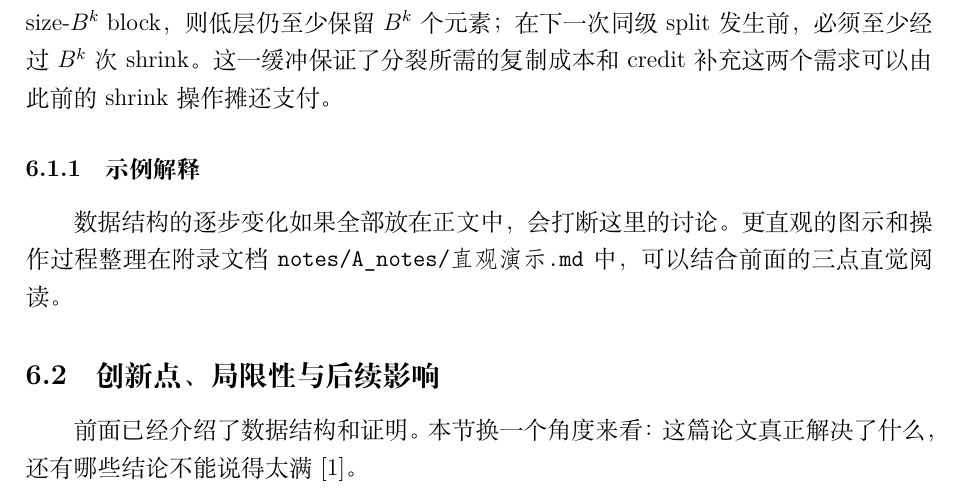
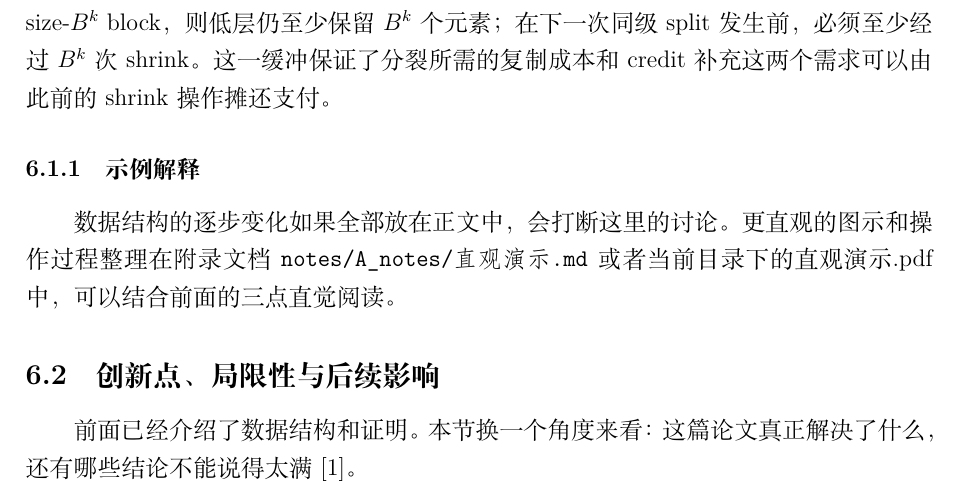
Before and after one commit to fighting321321/NJU-Resizable-Array-Review, a LaTeX paper (src/main.tex): part of page 25 of 29, cut so that both start at the same text. Compiled offline with XeLaTeX.

Commit message:
add visual

```diff
--- a/src/main.tex
+++ b/src/main.tex
@@ -810,7 +810,7 @@ $s(N)t(N)\ge N$。当 $s(N)=t(N)=\sqrt N$ 时，正好回到 Brodnik 等人的
 
 \subsubsection{示例解释}
 
-数据结构的逐步变化如果全部放在正文中，会打断这里的讨论。更直观的图示和操作过程整理在附录文档 \texttt{notes/A\_notes/直观演示.md} 中，可以结合前面的三点直觉阅读。
+数据结构的逐步变化如果全部放在正文中，会打断这里的讨论。更直观的图示和操作过程整理在附录文档 \texttt{notes/A\_notes/直观演示.md} 或者 当前目录下的直观演示.pdf 中，可以结合前面的三点直觉阅读。
 
 
 \FloatBarrier
```
Also changed, not shown: ai_logs/member_A_ai_log.md (+1 -1 lines), src/直观演示.pdf (added).
